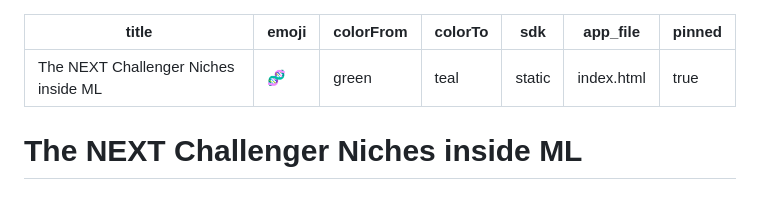
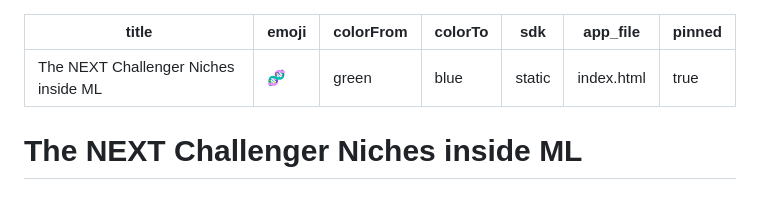
Before and after one commit to danielosinor123-gif/ds-ml-niche-challengers, a Markdown page: README.md, the part around the change. Drawn GitHub-style.

Commit message:
Fix Space metadata: colorTo must be from the allowed palette

```diff
--- a/README.md
+++ b/README.md
@@ -2,7 +2,7 @@
 title: The NEXT Challenger Niches inside ML
 emoji: 🧬
 colorFrom: green
-colorTo: teal
+colorTo: blue
 sdk: static
 app_file: index.html
 pinned: true
```
